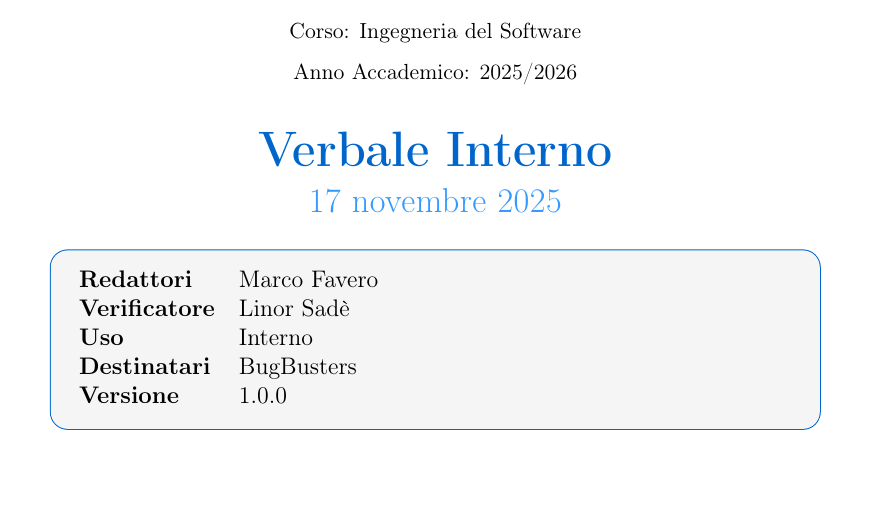
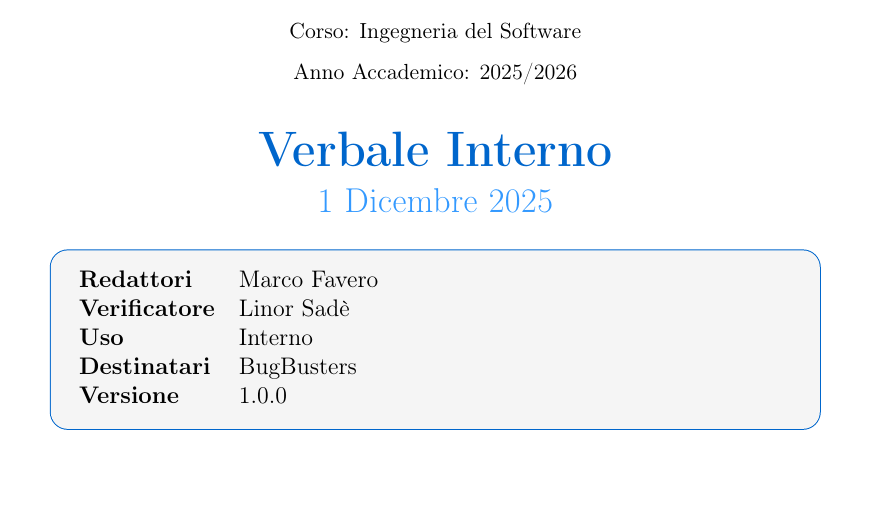
Before and after one commit to BugBustersUnipd/DocumentazioneSWE, a LaTeX document (RTB/VERBALI/INTERNI/VI_01-12-25/VI_01-12-25.tex): part of page 1 of 5, cut so that both start at the same text. Compiled offline with pdfLaTeX.

Commit message:
fix nome verbale, aggiunto al sito il verbale 1/12, aggiunto .vscode a gitignore. eliminata .vscode dal tracciamento di  git

```diff
--- a/RTB/VERBALI/INTERNI/VI_01-12-25/VI_01-12-25.tex
+++ b/RTB/VERBALI/INTERNI/VI_01-12-25/VI_01-12-25.tex
@@ -59,7 +59,7 @@
   {\small Anno Accademico: 2025/2026}\\[0.8cm]
 
   {\Huge\bfseries\color{primaryblue} Verbale Interno}\\[0.3cm]
-  {\Large\color{secondaryblue} 17 novembre 2025}\\[0.8cm]
+  {\Large\color{secondaryblue} 1 Dicembre 2025}\\[0.8cm]
 \end{center}
 
 \begin{center}
```
Also changed, not shown: RTB/VERBALI/INTERNI/VI_01-12-25/VI_01-12-25.pdf, 1 other file.
